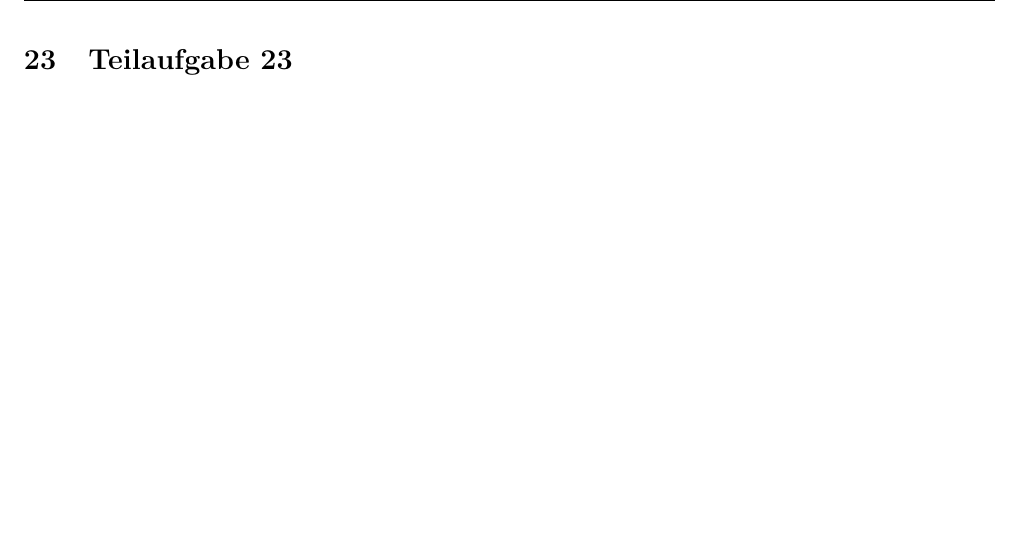
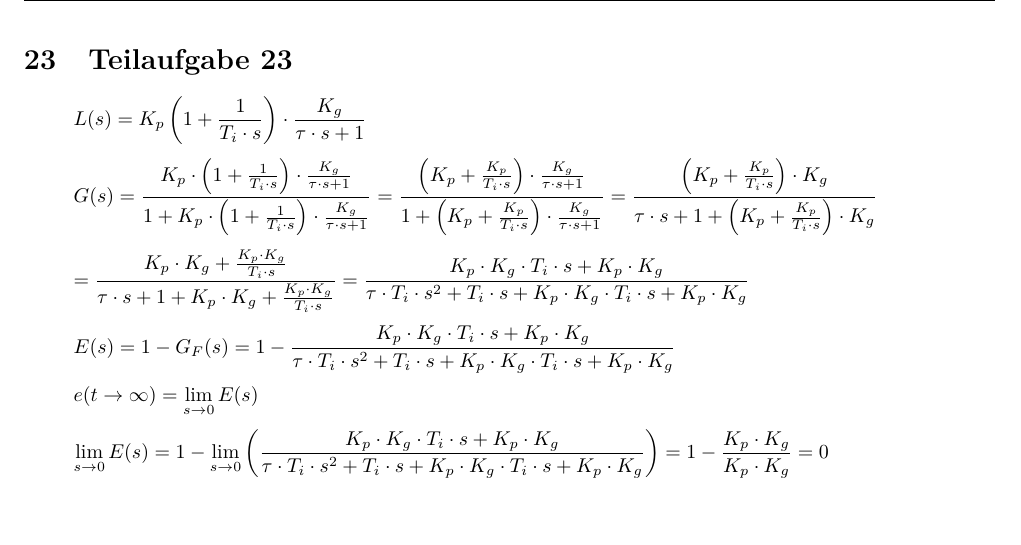
Before and after one commit to daniw/rt-l, a LaTeX document (prep/doc.tex, which reads prep/23/23.tex): part of page 25 of 30, cut so that both start at the same text. Compiled offline with pdfLaTeX.

Commit message:
Endwertsatz PI-Regler

```diff
--- a/prep/23/23.tex
+++ b/prep/23/23.tex
@@ -1 +1,34 @@
 \section{Teilaufgabe 23}
+\[ L(s) = K_p \left(1 + \frac{1}{T_i \cdot s}\right)
+    \cdot \frac{K_g}{\tau \cdot s + 1} \]
+\[ G(s) = \frac{K_p \cdot \left(1 + \frac{1}{T_i \cdot s}\right)
+        \cdot \frac{K_g}{\tau \cdot s + 1}}
+        {1 + K_p \cdot \left(1 + \frac{1}{T_i \cdot s}\right)
+        \cdot \frac{K_g} {\tau \cdot s + 1}}
+    = \frac{\left(K_p + \frac{K_p}{T_i \cdot s}\right)
+        \cdot \frac{K_g}{\tau \cdot s + 1}}
+        {1 + \left(K_p + \frac{K_p}{T_i \cdot s}\right)
+        \cdot \frac{K_g} {\tau \cdot s + 1}}
+    = \frac{\left(K_p + \frac{K_p}{T_i \cdot s}\right)
+        \cdot K_g}
+        {\tau \cdot s + 1 + \left(K_p + \frac{K_p}{T_i \cdot s}\right)
+        \cdot K_g}
+\]
+\[  = \frac{K_p \cdot K_g + \frac{K_p \cdot K_g}{T_i \cdot s}}
+        {\tau \cdot s + 1 + K_p \cdot K_g + \frac{K_p \cdot K_g}{T_i \cdot s}}
+    = \frac{K_p \cdot K_g \cdot T_i \cdot s + K_p \cdot K_g}
+        {\tau \cdot T_i \cdot s^2 + T_i \cdot s
+        + K_p \cdot K_g \cdot T_i \cdot s + K_p \cdot K_g}
+\]
+\[ E(s) = 1 - G_F(s) = 1 - \frac{K_p \cdot K_g \cdot T_i \cdot s + K_p \cdot K_g}
+        {\tau \cdot T_i \cdot s^2 + T_i \cdot s
+        + K_p \cdot K_g \cdot T_i \cdot s + K_p \cdot K_g}
+\]
+\[ e(t \to \infty) = \lim\limits_{s \to 0} E(s) \]
+\[ \lim\limits_{s \to 0} E(s) = 1 - \lim\limits_{s \to 0}
+        \left(\frac{K_p \cdot K_g \cdot T_i \cdot s + K_p \cdot K_g}
+        {\tau \cdot T_i \cdot s^2 + T_i \cdot s
+        + K_p \cdot K_g \cdot T_i \cdot s + K_p \cdot K_g}\right)
+    = 1 - \frac{K_p \cdot K_g}{K_p \cdot K_g}
+    = 0
+\]
```
